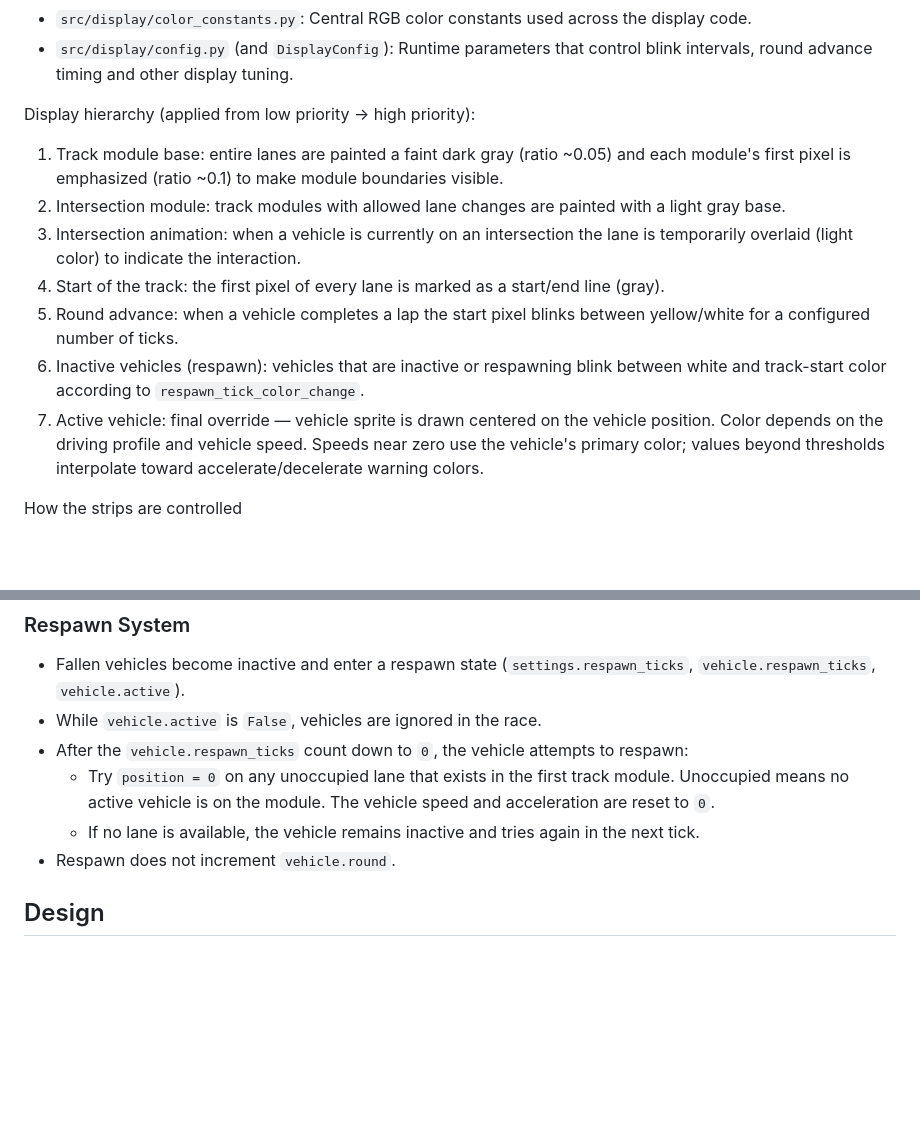
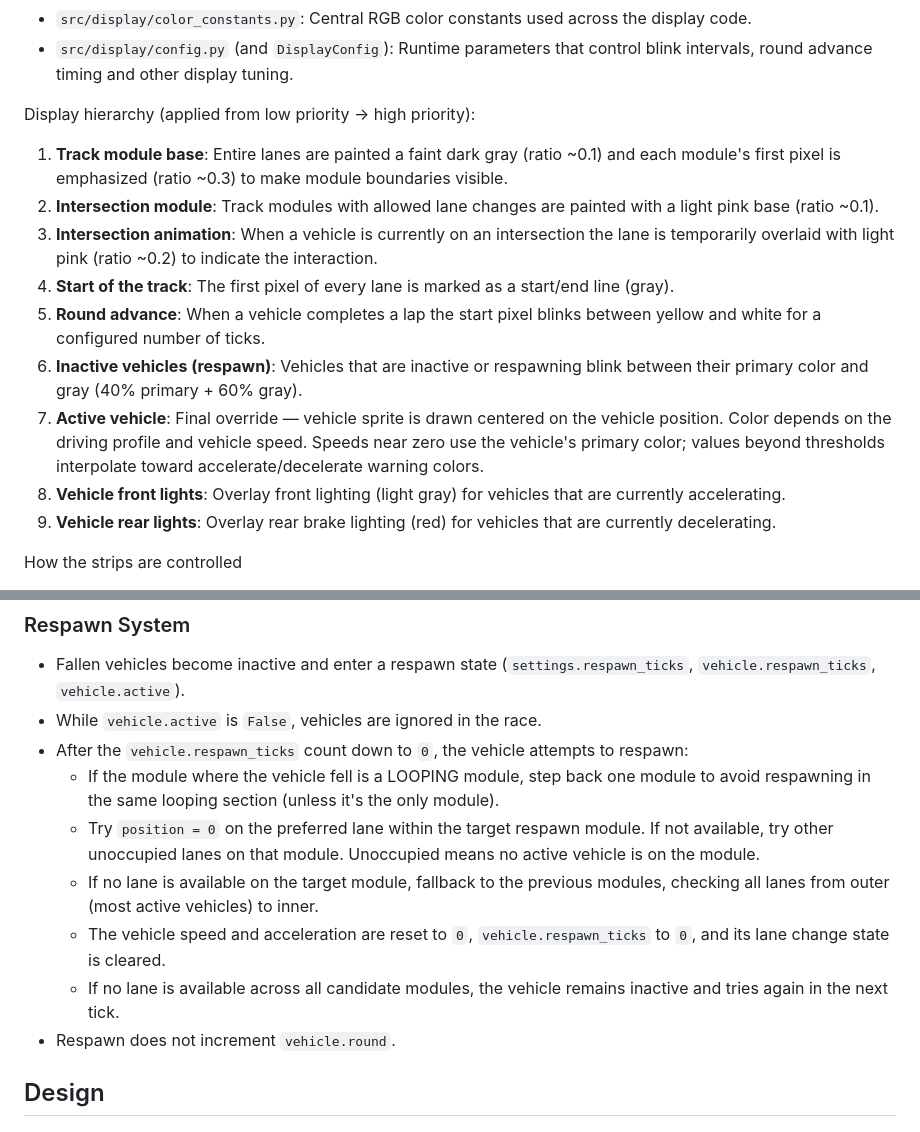
Before and after one commit to s-voelkl/LumenTrace, a Markdown page: README.md, 2 parts joined by grey strips. GitHub-like rendering; blank space fills up the shorter version.

Commit message:
Update readme description for game mechanics.

```diff
--- a/README.md
+++ b/README.md
@@ -77,13 +77,15 @@ This project separates LED rendering into two responsibilities: color/buffer man
 
 Display hierarchy (applied from low priority -> high priority):
 
-1. Track module base: entire lanes are painted a faint dark gray (ratio ~0.05) and each module's first pixel is emphasized (ratio ~0.1) to make module boundaries visible.
-2. Intersection module: track modules with allowed lane changes are painted with a light gray base.
-3. Intersection animation: when a vehicle is currently on an intersection the lane is temporarily overlaid (light color) to indicate the interaction.
-4. Start of the track: the first pixel of every lane is marked as a start/end line (gray).
-5. Round advance: when a vehicle completes a lap the start pixel blinks between yellow/white for a configured number of ticks.
-6. Inactive vehicles (respawn): vehicles that are inactive or respawning blink between white and track-start color according to `respawn_tick_color_change`.
-7. Active vehicle: final override — vehicle sprite is drawn centered on the vehicle position. Color depends on the driving profile and vehicle speed. Speeds near zero use the vehicle's primary color; values beyond thresholds interpolate toward accelerate/decelerate warning colors.
+1. **Track module base**: Entire lanes are painted a faint dark gray (ratio ~0.1) and each module's first pixel is emphasized (ratio ~0.3) to make module boundaries visible.
+2. **Intersection module**: Track modules with allowed lane changes are painted with a light pink base (ratio ~0.1).
+3. **Intersection animation**: When a vehicle is currently on an intersection the lane is temporarily overlaid with light pink (ratio ~0.2) to indicate the interaction.
+4. **Start of the track**: The first pixel of every lane is marked as a start/end line (gray).
+5. **Round advance**: When a vehicle completes a lap the start pixel blinks between yellow and white for a configured number of ticks.
+6. **Inactive vehicles (respawn)**: Vehicles that are inactive or respawning blink between their primary color and gray (40% primary + 60% gray).
+7. **Active vehicle**: Final override — vehicle sprite is drawn centered on the vehicle position. Color depends on the driving profile and vehicle speed. Speeds near zero use the vehicle's primary color; values beyond thresholds interpolate toward accelerate/decelerate warning colors.
+8. **Vehicle front lights**: Overlay front lighting (light gray) for vehicles that are currently accelerating.
+9. **Vehicle rear lights**: Overlay rear brake lighting (red) for vehicles that are currently decelerating.
 
 How the strips are controlled
 
@@ -217,8 +219,11 @@ On top of the engine, the game plays positional one-shot effects that respond to
 - Fallen vehicles become inactive and enter a respawn state (`settings.respawn_ticks`, `vehicle.respawn_ticks`, `vehicle.active`).
 - While `vehicle.active` is `False`, vehicles are ignored in the race.
 - After the `vehicle.respawn_ticks` count down to `0`, the vehicle attempts to respawn:
-  - Try `position = 0` on any unoccupied lane that exists in the first track module. Unoccupied means no active vehicle is on the module. The vehicle speed and acceleration are reset to `0`.
-  - If no lane is available, the vehicle remains inactive and tries again in the next tick.
+  - If the module where the vehicle fell is a LOOPING module, step back one module to avoid respawning in the same looping section (unless it's the only module).
+  - Try `position = 0` on the preferred lane within the target respawn module. If not available, try other unoccupied lanes on that module. Unoccupied means no active vehicle is on the module.
+  - If no lane is available on the target module, fallback to the previous modules, checking all lanes from outer (most active vehicles) to inner.
+  - The vehicle speed and acceleration are reset to `0`, `vehicle.respawn_ticks` to `0`, and its lane change state is cleared.
+  - If no lane is available across all candidate modules, the vehicle remains inactive and tries again in the next tick.
 - Respawn does not increment `vehicle.round`.
 
 ## Design
```
